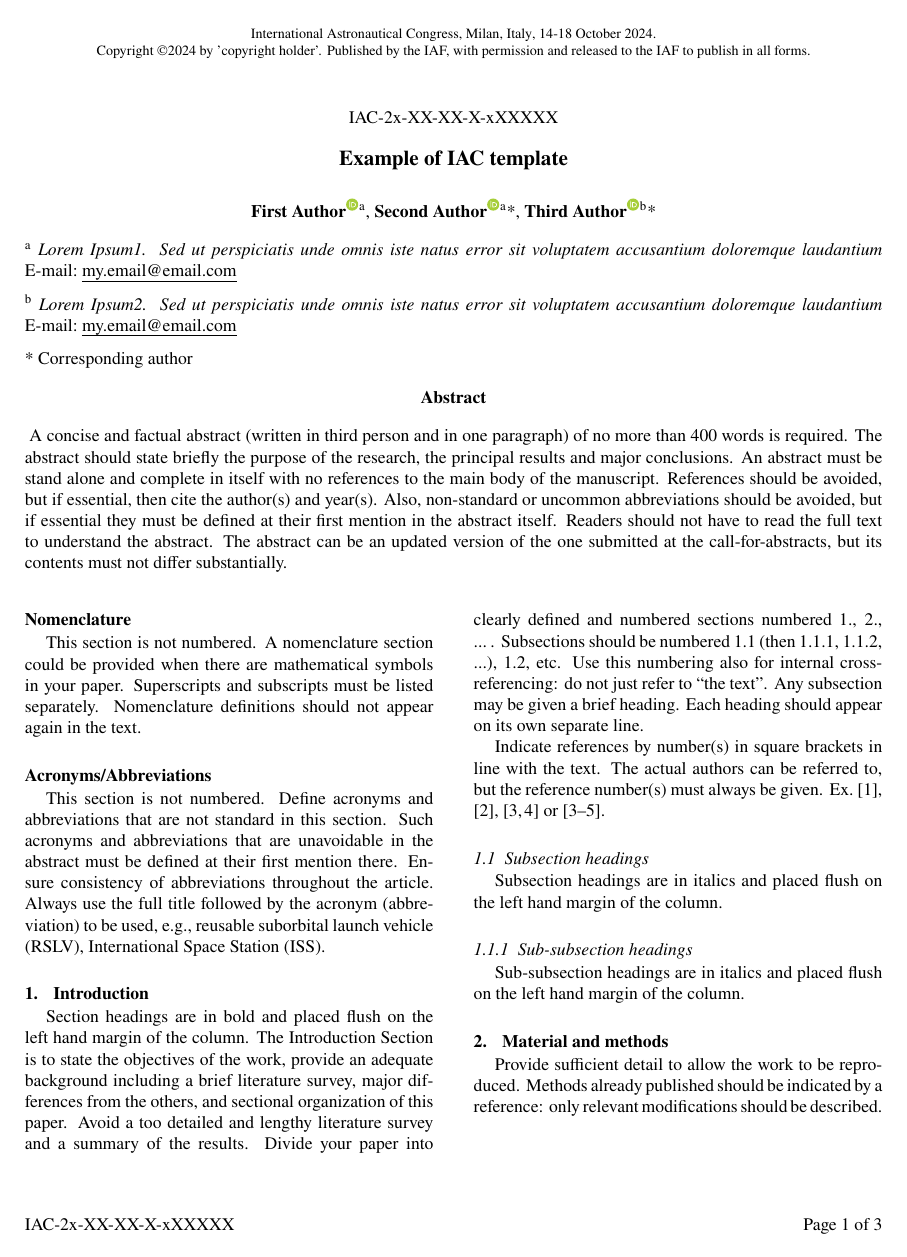
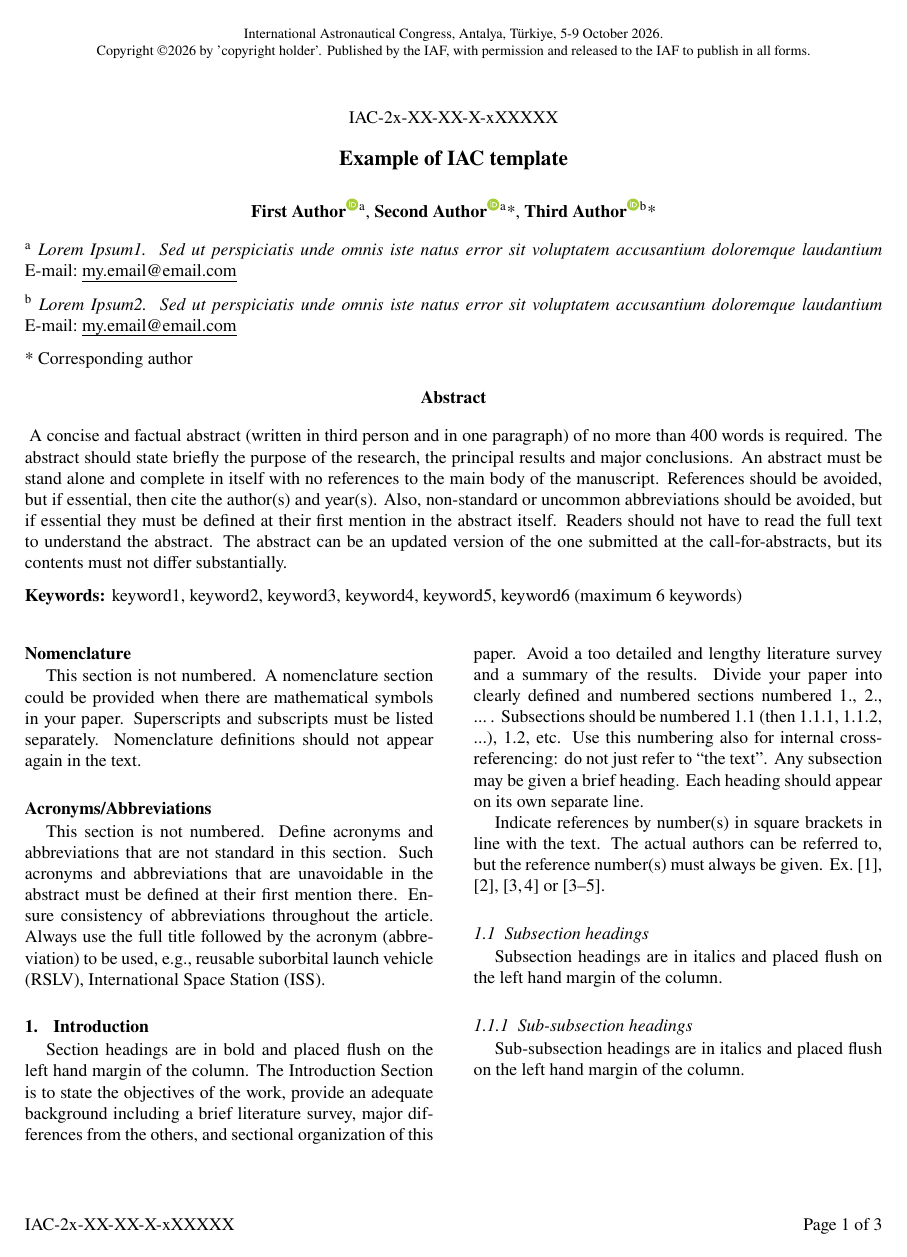
Before and after one commit to iskender9961/International-Astronautical-Congress-IAC---Antalya-Turkiye---Unofficial-template---2026, a LaTeX problem sheet (example.tex, which reads IAC_style.cls): page 1 of 3. Compiled offline with pdfLaTeX.

Commit message:
Update template for IAC 2026, Antalya, Türkiye
- Update example.tex: year to 2026, location to Antalya, date to 5-9 October 2026
- Add keywords support to IAC_style.cls and example.tex
- Update README: new changelog entry, IAC 2026 template link, updated authors

Co-Authored-By: Claude Opus 4.6 <noreply@anthropic.com>

```diff
--- a/IAC_style.cls
+++ b/IAC_style.cls
@@ -104,6 +104,7 @@
 \newcommand*{\IACcopyright}[1]{\def\iac@copyright{#1}}\IACcopyright{}
 \newcommand*{\IAClocation}[1]{\def\iac@location{#1}}\IAClocation{}
 \newcommand*{\IACdate}[1]{\def\iac@date{#1}}\IACdate{}
+\newcommand*{\IACkeywords}[1]{\def\iac@keywords{#1}}\IACkeywords{}
 
 
 \newcommand{\IACcopyrightA}[1]{\def\iac@copyright{Copyright \copyright\iac@paperyear\ by the International Astronautical Federation. All rights reserved.}}
@@ -155,6 +156,10 @@
       \textbf{Abstract}
   \end{center}
   \indent\iac@abstract\par%
+  \ifx\iac@keywords\empty\else%
+    \vskip 1.5ex%
+    \noindent\textbf{Keywords:} \iac@keywords\par%
+  \fi%
   \vskip 4.5ex%
 
   }%
--- a/example.tex
+++ b/example.tex
@@ -2,10 +2,10 @@
 
 \begin{document}
 
-\IACpaperyear{2024} % format yyyy
+\IACpaperyear{2026} % format yyyy
 \IACpapernumber{IAC-2x-XX-XX-X-xXXXXX} % full paper id
-\IAClocation{Milan, Italy} % used in the header
-\IACdate{14-18 October 2024} % used in the header
+\IAClocation{Antalya, T\"{u}rkiye} % used in the header
+\IACdate{5-9 October 2026} % used in the header
 
 % Which copyright? If B, put the copyright holder.
 %\IACcopyrightA{}
@@ -24,6 +24,8 @@
 \abstract{
 A concise and factual abstract (written in third person and in one paragraph) of no more than 400 words is required. The abstract should state briefly the purpose of the research, the principal results and major conclusions. An abstract must be stand alone and complete in itself with no references to the main body of the manuscript. References should be avoided, but if essential, then cite the author(s) and year(s). Also, non-standard or uncommon abbreviations should be avoided, but if essential they must be defined at their first mention in the abstract itself. Readers should not have to read the full text to understand the abstract. The abstract can be an updated version of the one submitted at the call-for-abstracts, but its contents must not differ substantially.
 }
+
+\IACkeywords{keyword1, keyword2, keyword3, keyword4, keyword5, keyword6 (maximum 6 keywords)}
 
 
 \maketitle
```
Also changed, not shown: README.md.
